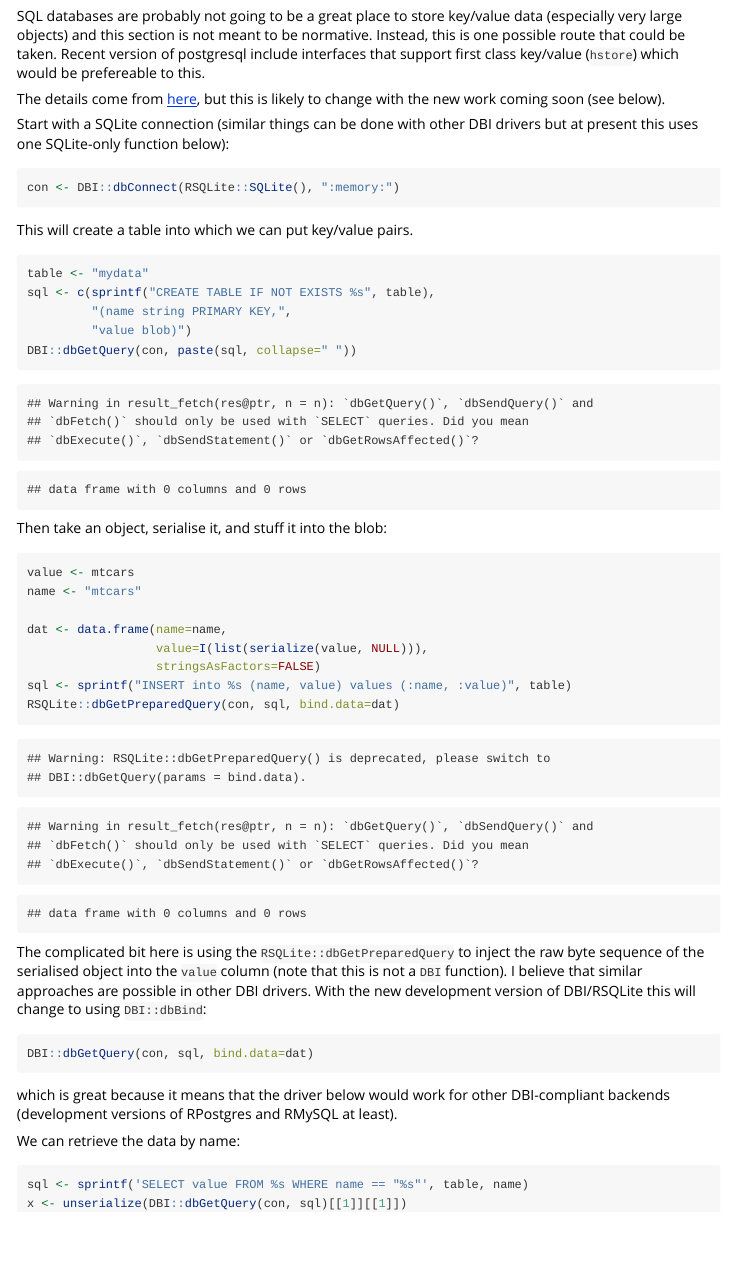
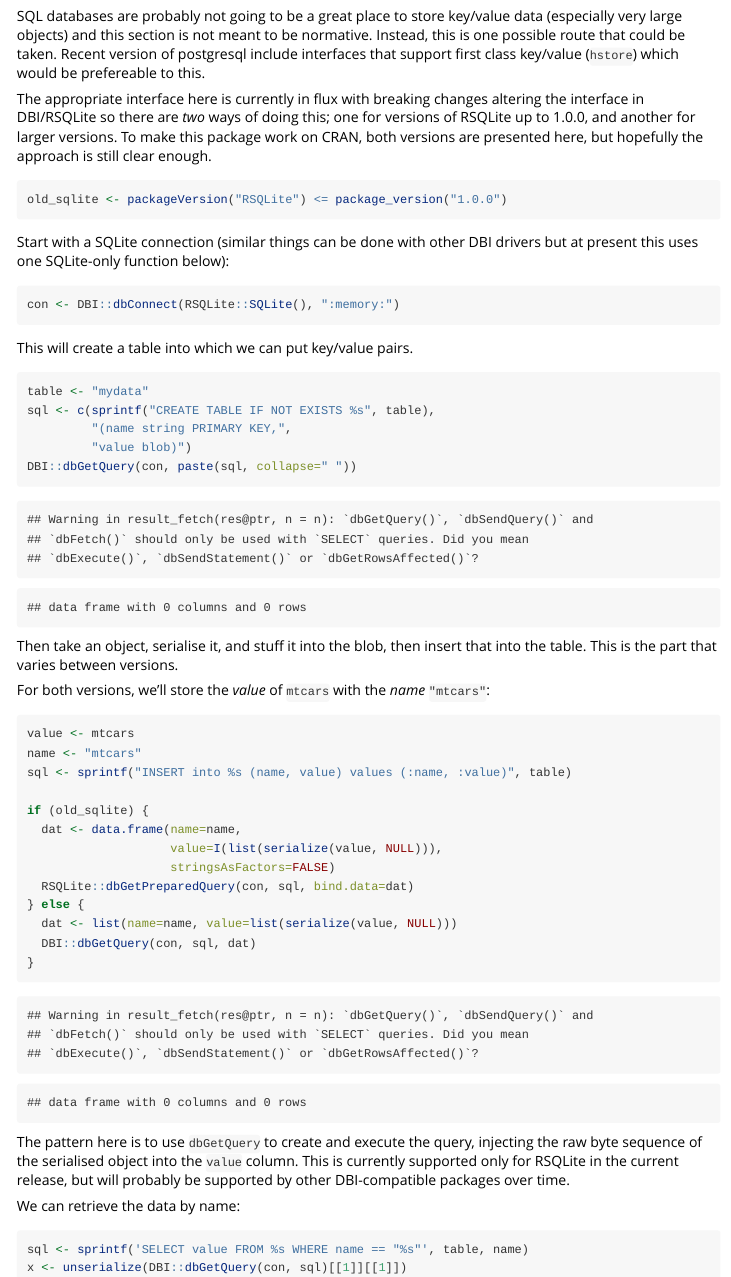
Before and after one commit to richfitz/storr, an R Markdown document (vignettes/drivers.Rmd): the page in a window 1100 px wide, from 1060 px down. Rendered offline with R 4.5, knitr and Pandoc, with nearby package versions; code that draws random numbers runs with fixed seeds of ours; some code elsewhere in the file could not run offline.

Commit message:
Add workarounds for breaking changes in DBI/RSQLite

````diff
--- a/vignettes/drivers.Rmd
+++ b/vignettes/drivers.Rmd
@@ -77,8 +77,15 @@ that could be taken.  Recent version of postgresql include
 interfaces that support first class key/value (`hstore`) which
 would be prefereable to this.
 
-The details come from
-[here](http://jfaganuk.github.io/2015/01/12/storing-r-objects-in-sqlite-tables/), but this is likely to change with the new work coming soon (see below).
+The appropriate interface here is currently in flux with breaking
+changes altering the interface in DBI/RSQLite so there are _two_
+ways of doing this; one for versions of RSQLite up to 1.0.0, and
+another for larger versions.  To make this package work on CRAN,
+both versions are presented here, but hopefully the approach is
+still clear enough.
+``` {r }
+old_sqlite <- packageVersion("RSQLite") <= package_version("1.0.0")
+```
 
 Start with a SQLite connection (similar things can be done with
 other DBI drivers but at present this uses one SQLite-only function
@@ -96,32 +103,33 @@ sql <- c(sprintf("CREATE TABLE IF NOT EXISTS %s", table),
 DBI::dbGetQuery(con, paste(sql, collapse=" "))
 ```
 
-Then take an object, serialise it, and stuff it into the blob:
+Then take an object, serialise it, and stuff it into the blob, then
+insert that into the table.  This is the part that varies between
+versions.
+
+For both versions, we'll store the *value* of `mtcars` with the
+*name* `"mtcars"`:
 ``` {r }
 value <- mtcars
 name <- "mtcars"
+sql <- sprintf("INSERT into %s (name, value) values (:name, :value)", table)
 
-dat <- data.frame(name=name,
-                  value=I(list(serialize(value, NULL))),
-                  stringsAsFactors=FALSE)
-sql <- sprintf("INSERT into %s (name, value) values (:name, :value)", table)
-RSQLite::dbGetPreparedQuery(con, sql, bind.data=dat)
+if (old_sqlite) {
+  dat <- data.frame(name=name,
+                    value=I(list(serialize(value, NULL))),
+                    stringsAsFactors=FALSE)
+  RSQLite::dbGetPreparedQuery(con, sql, bind.data=dat)
+} else {
+  dat <- list(name=name, value=list(serialize(value, NULL)))
+  DBI::dbGetQuery(con, sql, dat)
+}
 ```
 
-The complicated bit here is using the `RSQLite::dbGetPreparedQuery`
-to inject the raw byte sequence of the serialised object into the
-`value` column (note that this is not a `DBI` function).
-I believe that similar approaches are possible in other DBI
-drivers.  With the new development version of DBI/RSQLite this will
-change to using `DBI::dbBind`:
-
-```{r, eval=FALSE}
-DBI::dbGetQuery(con, sql, bind.data=dat)
-```
-
-which is great because it means that the driver below would work
-for other DBI-compliant backends (development versions of RPostgres
-and RMySQL at least).
+The pattern here is to use `dbGetQuery` to create and execute the
+query, injecting the raw byte sequence of the serialised object
+into the `value` column.  This is currently supported only for
+RSQLite in the current release, but will probably be supported by
+other DBI-compatible packages over time.
 
 We can retrieve the data by name:
 ``` {r }
````
Also changed, not shown: vignettes/src/drivers.R (+32 -22 lines), vignettes/drivers.Rmd (18 more changed lines).
